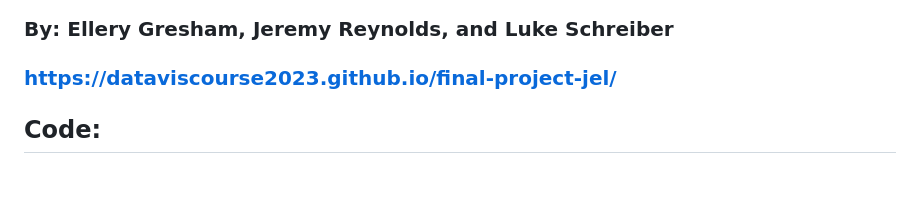
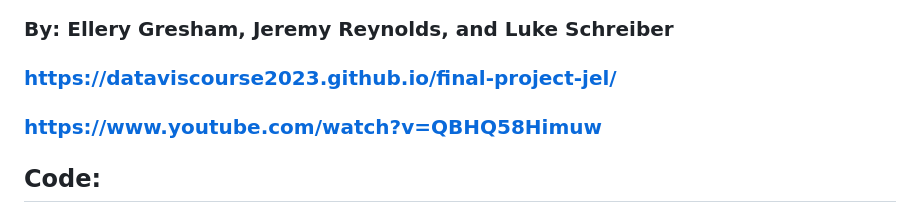
Before and after one commit to dataviscourse2023/final-project-jel, a Markdown page: README.md, the part around the change. Drawn GitHub-style; blank space fills up the shorter version.

Commit message:
Update README.md
Added Video Link

```diff
--- a/README.md
+++ b/README.md
@@ -1,6 +1,7 @@
 # Climate Change: Factors and Rates
 ### By: Ellery Gresham, Jeremy Reynolds, and Luke Schreiber
 ### https://dataviscourse2023.github.io/final-project-jel/
+### https://www.youtube.com/watch?v=QBHQ58Himuw
 
 ## Code:
 - `js/script.js` contains the start up code for the project, and was adapted from `script.js` for Homework 4.
```
